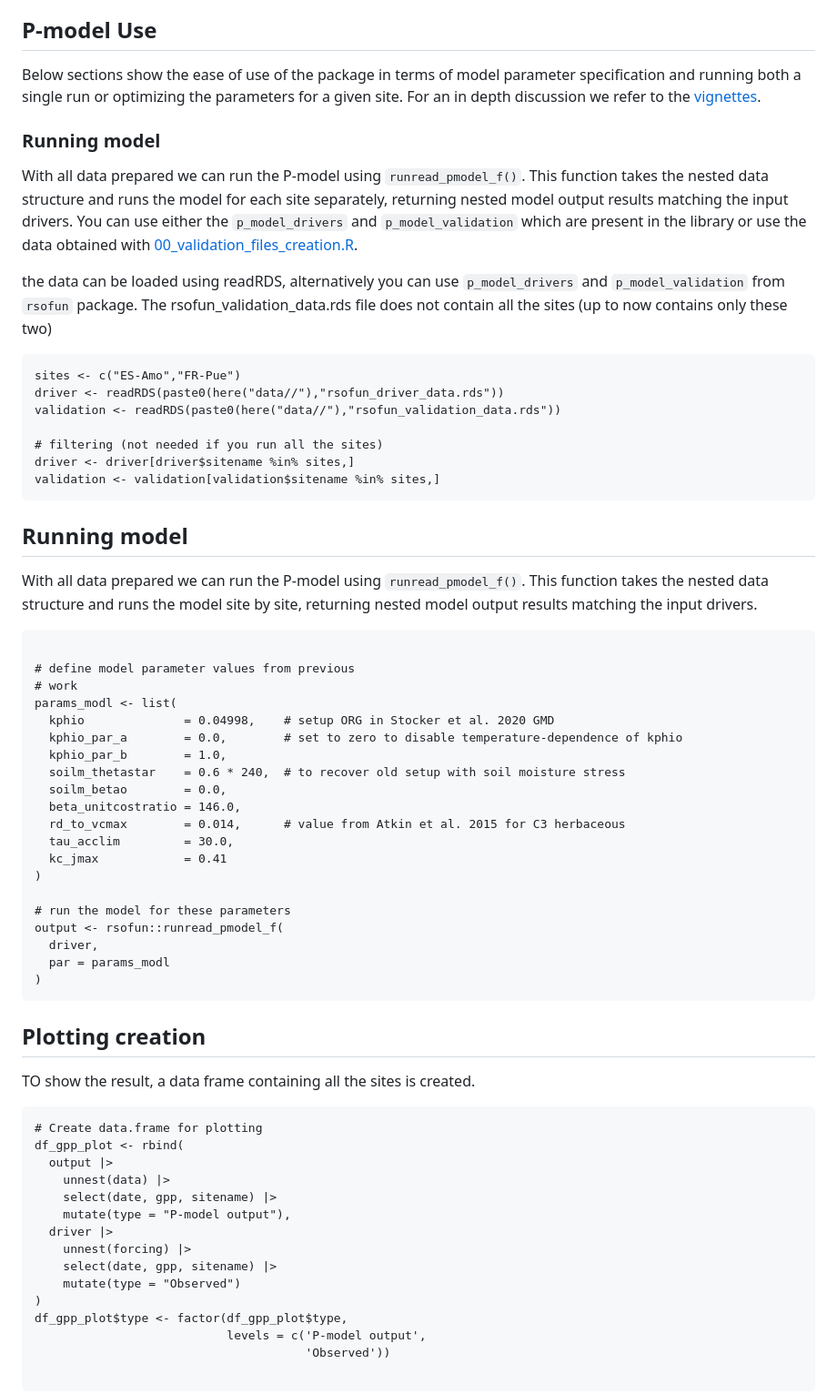
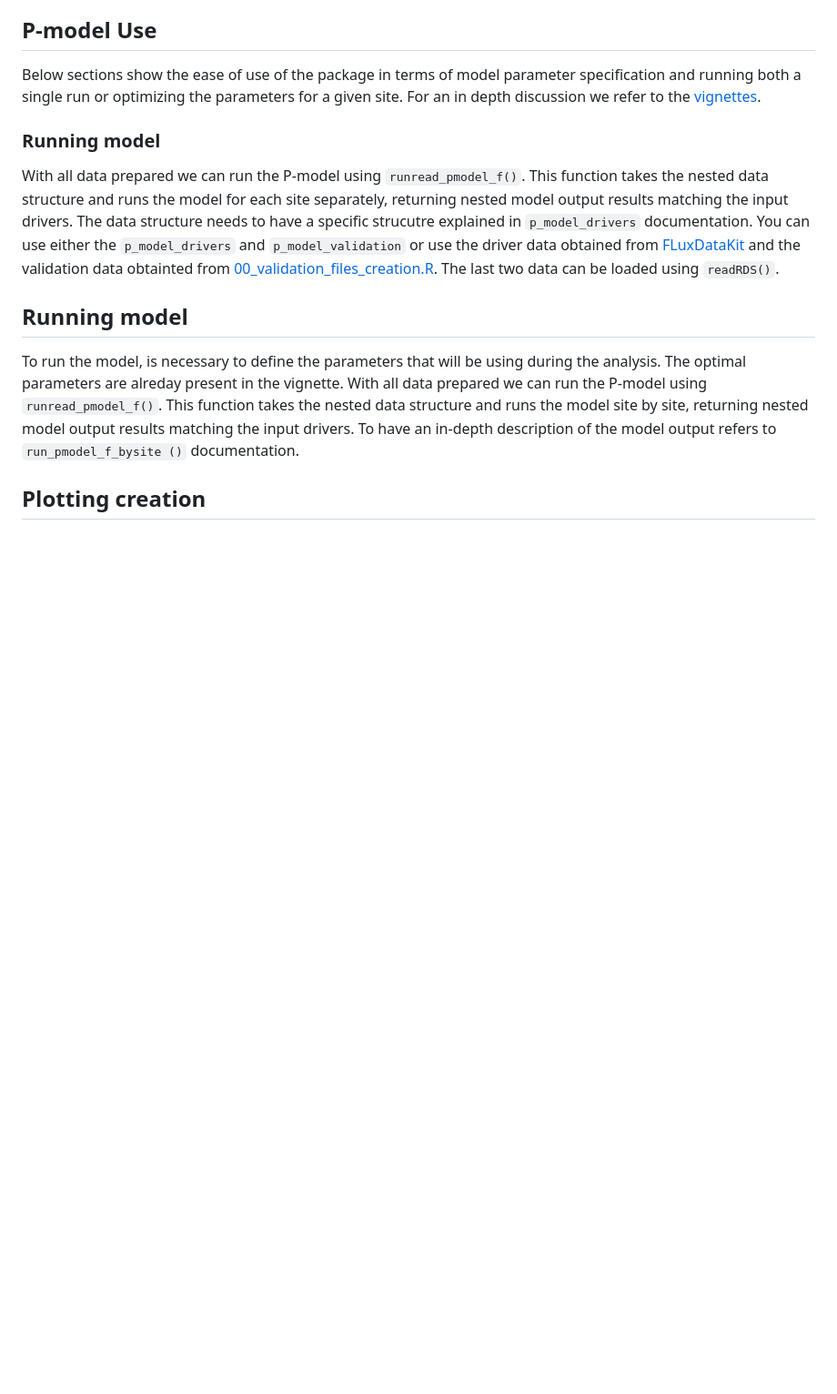
Before and after one commit to geco-bern/rsofundemo, a Markdown page: README.md, the part around the change printed below. Shown: that part at 91% size. GitHub-like rendering; blank space fills up the shorter version.

````diff
--- a/README.md
+++ b/README.md
@@ -63,66 +61,14 @@ Below sections show the ease of use of the package in terms of model parameter s
 
 ### Running model
 
-With all data prepared we can run the P-model using `runread_pmodel_f()`. This function takes the nested data structure and runs the model for each site separately, returning nested model output results matching the input drivers. You can use either the `p_model_drivers` and `p_model_validation` which are present in the library or use the data obtained with [00_validation_files_creation.R](https://github.com/stineb/rsofundemo/tree/main/analysis).
-
-the data can be loaded using readRDS, alternatively you can use `p_model_drivers` and `p_model_validation` from `rsofun` package. The rsofun_validation_data.rds file does not contain all the sites (up to now contains only these two)
-
-```{r}
-sites <- c("ES-Amo","FR-Pue")
-driver <- readRDS(paste0(here("data//"),"rsofun_driver_data.rds"))
-validation <- readRDS(paste0(here("data//"),"rsofun_validation_data.rds"))
-
-# filtering (not needed if you run all the sites)
-driver <- driver[driver$sitename %in% sites,]
-validation <- validation[validation$sitename %in% sites,]
-```
+With all data prepared we can run the P-model using `runread_pmodel_f()`. This function takes the nested data structure and runs the model for each site separately, returning nested model output results matching the input drivers. The data structure needs to have a specific strucutre explained in `p_model_drivers` documentation.
+You can use either the `p_model_drivers` and `p_model_validation` or use the driver data obtained from [FLuxDataKit](https://github.com/geco-bern/FluxDataKit/tree/main) and the validation data obtainted from  [00_validation_files_creation.R](https://github.com/stineb/rsofundemo/tree/main/analysis). The last two data can be loaded using `readRDS()`.
 
 ## Running model
 
+To run the model, is necessary to define the parameters that will be using during the analysis. The optimal parameters are alreday present in the vignette.
 With all data prepared we can run the P-model using `runread_pmodel_f()`. This function takes the nested data structure and runs the model site by site, returning nested model output results matching the input drivers.
-
-```{r}
-
-# define model parameter values from previous
-# work
-params_modl <- list(
-  kphio              = 0.04998,    # setup ORG in Stocker et al. 2020 GMD
-  kphio_par_a        = 0.0,        # set to zero to disable temperature-dependence of kphio
-  kphio_par_b        = 1.0,
-  soilm_thetastar    = 0.6 * 240,  # to recover old setup with soil moisture stress
-  soilm_betao        = 0.0,
-  beta_unitcostratio = 146.0,
-  rd_to_vcmax        = 0.014,      # value from Atkin et al. 2015 for C3 herbaceous
-  tau_acclim         = 30.0,
-  kc_jmax            = 0.41
-)
-
-# run the model for these parameters
-output <- rsofun::runread_pmodel_f(
-  driver,
-  par = params_modl
-)
-```
+To have an in-depth description of the model output refers to `run_pmodel_f_bysite ()` documentation.
 
 ## Plotting creation
 
-TO show the result, a data frame containing all the sites is created.
-
-```{r}
-# Create data.frame for plotting
-df_gpp_plot <- rbind(
-  output |>
-    unnest(data) |>
-    select(date, gpp, sitename) |>
-    mutate(type = "P-model output"),
-  driver |>
-    unnest(forcing) |>
-    select(date, gpp, sitename) |>
-    mutate(type = "Observed")
-)
-df_gpp_plot$type <- factor(df_gpp_plot$type,
-                           levels = c('P-model output',
-                                      'Observed'))
-
-```
-
````
Also changed, not shown: other parts of README.md (+3 -114 lines).
